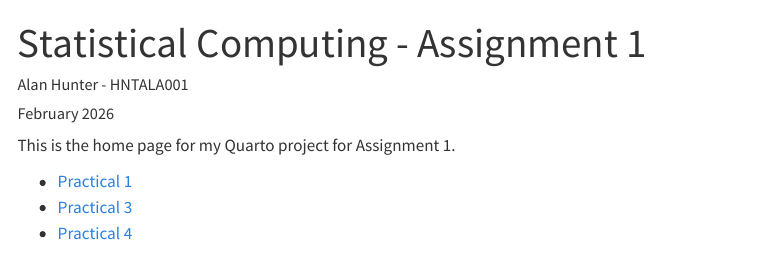
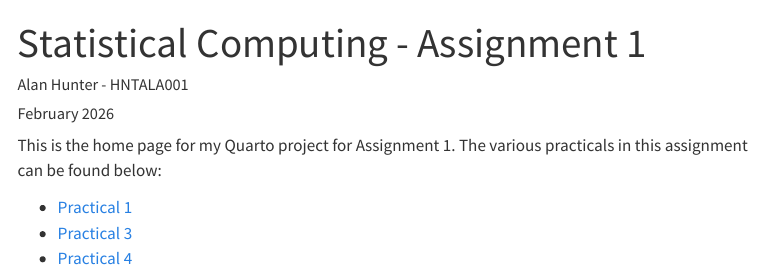
Before and after one commit to alangrayhunter/SC_Assignment_1, a Quarto document (index.qmd): the page in a window 1100 px wide, from its top. Rendered offline with R 4.5, knitr and Pandoc in place of Quarto, with nearby package versions; menus at the side of the page are left out.

Commit message:
clarity changes

```diff
--- a/_quarto.yml
+++ b/_quarto.yml
@@ -1,6 +1,6 @@
 project:
   type: site
-  title: "My Quarto Site"
+  title: "Alan Hunter - HNTALA001"
   output-dir: _site
 
 website:
--- a/index.qmd
+++ b/index.qmd
@@ -9,7 +9,7 @@ author: "Alan Hunter - HNTALA001"
 date: "February 2026"
 ---
 
-This is the home page for my Quarto project for Assignment 1.
+This is the home page for my Quarto project for Assignment 1. The various practicals in this assignment can be found below:
 
 - [Practical 1](Prac_1.qmd)
 - [Practical 3](Prac_3.qmd)
```
Also changed, not shown: 5 other files.
